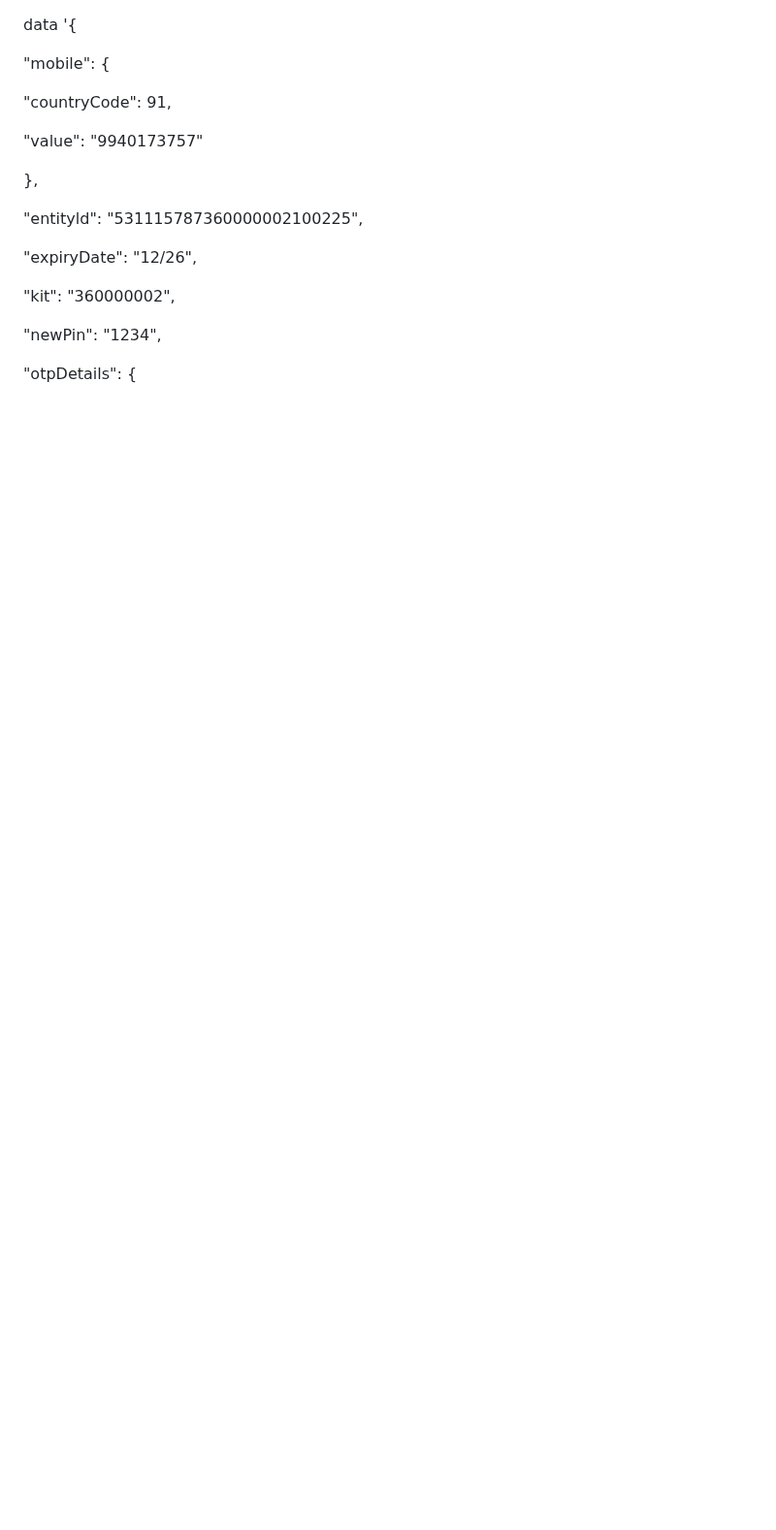
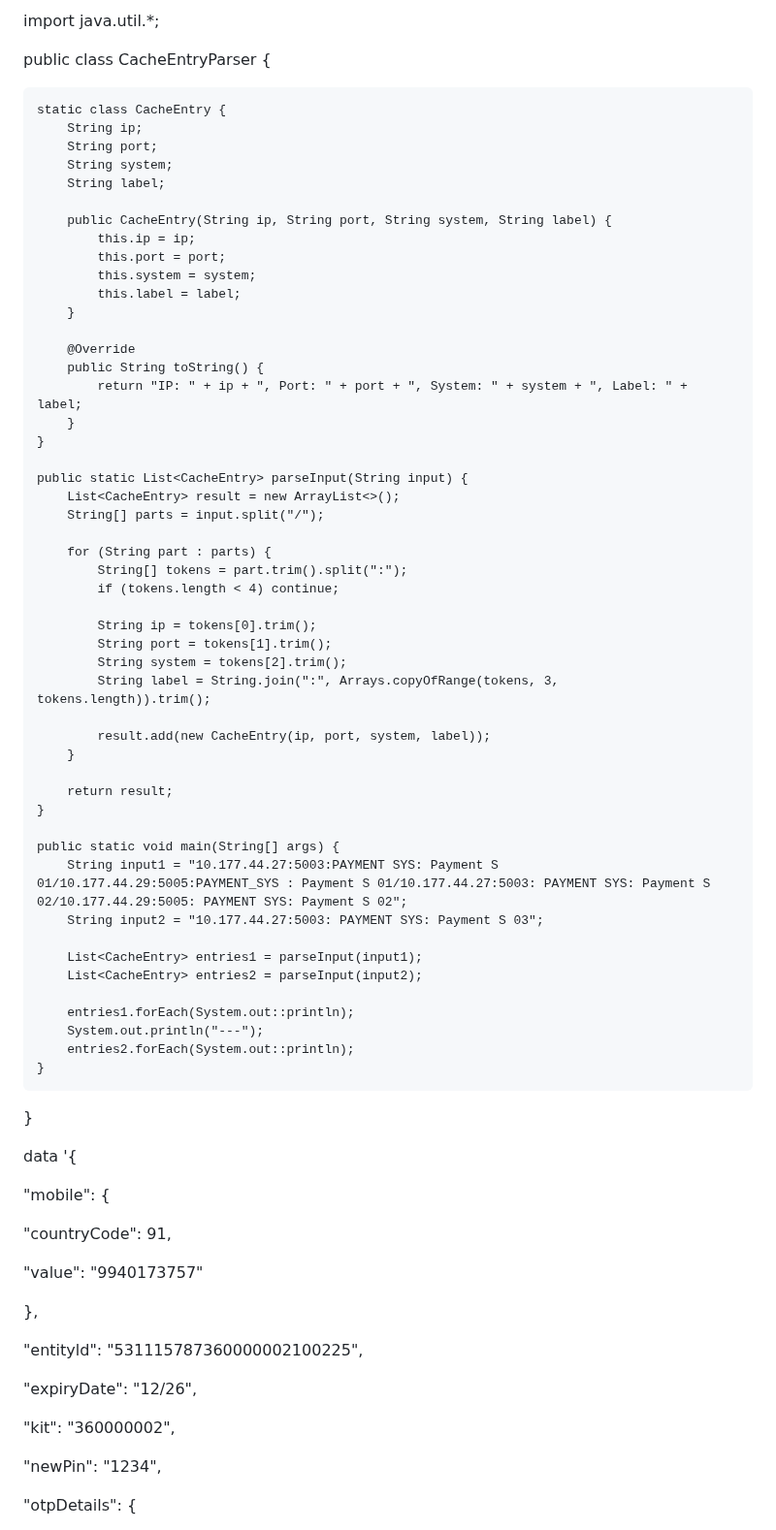
Before and after one commit to DargaNoor/Library-Management, a Markdown page: README.md, the part around one of its changes. Shown at 97% size. Drawn GitHub-style; blank space fills up the shorter version.

```diff
--- a/README.md
+++ b/README.md
@@ -1,3 +1,67 @@
+import java.util.*;
+
+public class CacheEntryParser {
+
+    static class CacheEntry {
+        String ip;
+        String port;
+        String system;
+        String label;
+
+        public CacheEntry(String ip, String port, String system, String label) {
+            this.ip = ip;
+            this.port = port;
+            this.system = system;
+            this.label = label;
+        }
+
+        @Override
+        public String toString() {
+            return "IP: " + ip + ", Port: " + port + ", System: " + system + ", Label: " + label;
+        }
+    }
+
+    public static List<CacheEntry> parseInput(String input) {
+        List<CacheEntry> result = new ArrayList<>();
+        String[] parts = input.split("/");
+
+        for (String part : parts) {
+            String[] tokens = part.trim().split(":");
+            if (tokens.length < 4) continue;
+
+            String ip = tokens[0].trim();
+            String port = tokens[1].trim();
+            String system = tokens[2].trim();
+            String label = String.join(":", Arrays.copyOfRange(tokens, 3, tokens.length)).trim();
+
+            result.add(new CacheEntry(ip, port, system, label));
+        }
+
+        return result;
+    }
+
+    public static void main(String[] args) {
+        String input1 = "10.177.44.27:5003:PAYMENT SYS: Payment S 01/10.177.44.29:5005:PAYMENT_SYS : Payment S 01/10.177.44.27:5003: PAYMENT SYS: Payment S 02/10.177.44.29:5005: PAYMENT SYS: Payment S 02";
+        String input2 = "10.177.44.27:5003: PAYMENT SYS: Payment S 03";
+
+        List<CacheEntry> entries1 = parseInput(input1);
+        List<CacheEntry> entries2 = parseInput(input2);
+
+        entries1.forEach(System.out::println);
+        System.out.println("---");
+        entries2.forEach(System.out::println);
+    }
+}
+
+
+
+
+
+
+
+
+
+
 data '{
 
 "mobile": {
```
Also changed, not shown: other parts of README.md (+1 -65 lines).
